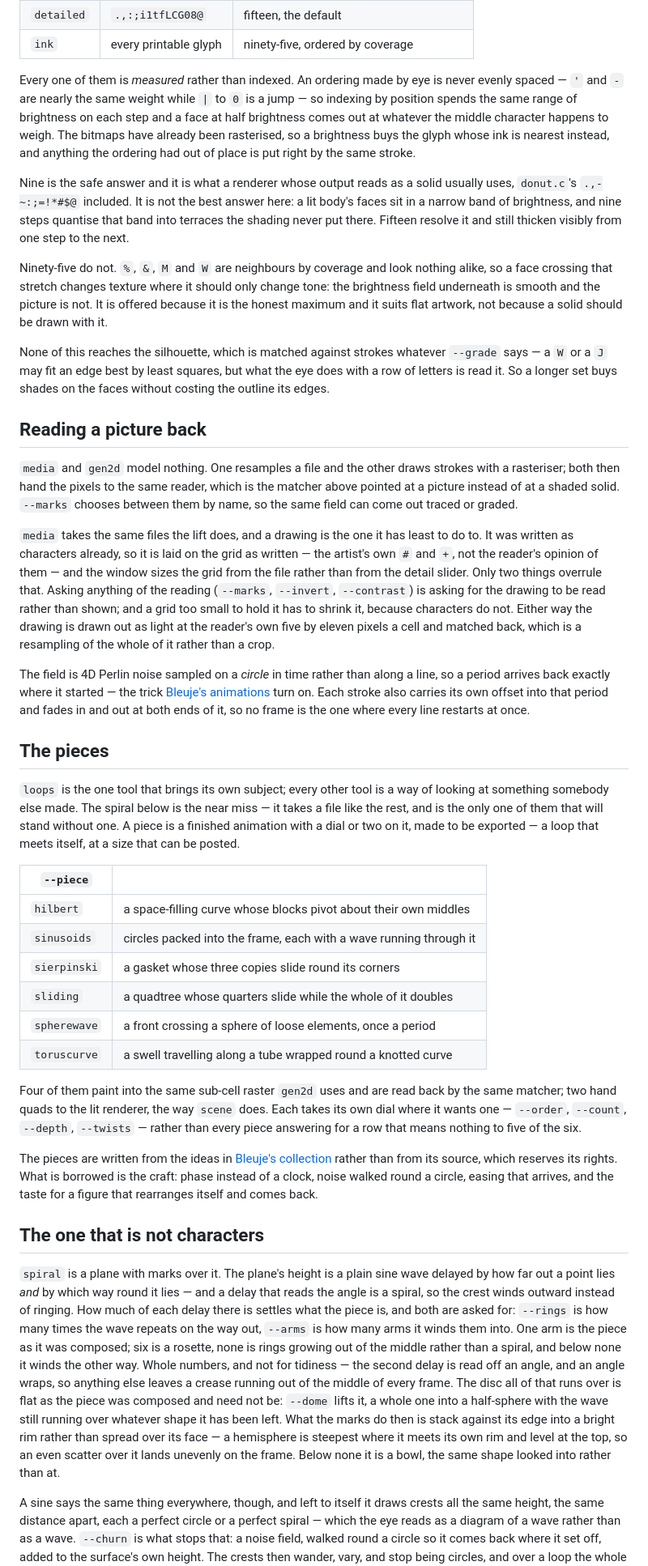
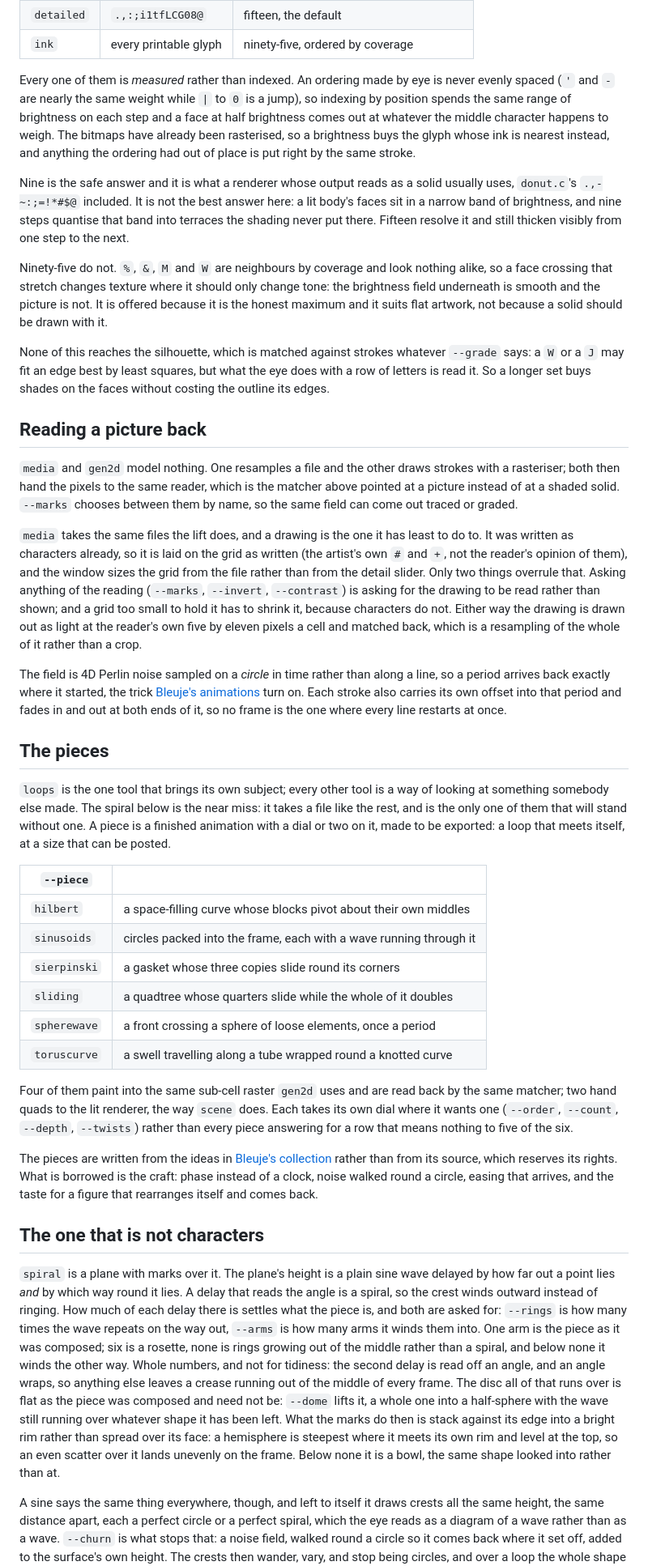
Before and after one commit to latent-9/reasciiary-ascii-art-generator, a Markdown page: README.md, the part around one of its changes. Shown at 81% size. Drawn GitHub-style.

```diff
--- a/README.md
+++ b/README.md
@@ -108,8 +108,8 @@ offers are a real trade rather than a preference:
 | `ink` | every printable glyph | ninety-five, ordered by coverage |
 
 Every one of them is *measured* rather than indexed. An ordering made by eye is
-never evenly spaced — `'` and `-` are nearly the same weight while `|` to `0` is
-a jump — so indexing by position spends the same range of brightness on each step
+never evenly spaced (`'` and `-` are nearly the same weight while `|` to `0` is
+a jump), so indexing by position spends the same range of brightness on each step
 and a face at half brightness comes out at whatever the middle character happens
 to weigh. The bitmaps have already been rasterised, so a brightness buys the glyph
 whose ink is nearest instead, and anything the ordering had out of place is put
@@ -128,7 +128,7 @@ not. It is offered because it is the honest maximum and it suits flat artwork,
 not because a solid should be drawn with it.
 
 None of this reaches the silhouette, which is matched against strokes whatever
-`--grade` says — a `W` or a `J` may fit an edge best by least squares, but what
+`--grade` says: a `W` or a `J` may fit an edge best by least squares, but what
 the eye does with a row of letters is read it. So a longer set buys shades on the
 faces without costing the outline its edges.
 
@@ -141,7 +141,7 @@ chooses between them by name, so the same field can come out traced or graded.
 
 `media` takes the same files the lift does, and a drawing is the one it has least
 to do to. It was written as characters already, so it is laid on the grid as
-written — the artist's own `#` and `+`, not the reader's opinion of them — and
+written (the artist's own `#` and `+`, not the reader's opinion of them), and
 the window sizes the grid from the file rather than from the detail slider. Only
 two things overrule that. Asking anything of the reading (`--marks`, `--invert`,
 `--contrast`) is asking for the drawing to be read rather than shown; and a grid
@@ -150,7 +150,7 @@ drawing is drawn out as light at the reader's own five by eleven pixels a cell
 and matched back, which is a resampling of the whole of it rather than a crop.
 
 The field is 4D Perlin noise sampled on a *circle* in time rather than along a
-line, so a period arrives back exactly where it started — the trick
+line, so a period arrives back exactly where it started, the trick
 [Bleuje's animations](https://github.com/Bleuje/processing-animations-code) turn
 on. Each stroke also carries its own offset into that period and fades in and out
 at both ends of it, so no frame is the one where every line restarts at once.
@@ -158,10 +158,10 @@ at both ends of it, so no frame is the one where every line restarts at once.
 ## The pieces
 
 `loops` is the one tool that brings its own subject; every other tool is a way of
-looking at something somebody else made. The spiral below is the near miss — it
+looking at something somebody else made. The spiral below is the near miss: it
 takes a file like the rest, and is the only one of them that will stand without
 one. A piece is a finished animation with a dial or two on it, made to be
-exported — a loop that meets itself, at a size that can be posted.
+exported: a loop that meets itself, at a size that can be posted.
 
 | `--piece` | |
 | --- | --- |
@@ -174,8 +174,8 @@ exported — a loop that meets itself, at a size that can be posted.
 
 Four of them paint into the same sub-cell raster `gen2d` uses and are read back
 by the same matcher; two hand quads to the lit renderer, the way `scene` does.
-Each takes its own dial where it wants one — `--order`, `--count`, `--depth`,
-`--twists` — rather than every piece answering for a row that means nothing to
+Each takes its own dial where it wants one (`--order`, `--count`, `--depth`,
+`--twists`) rather than every piece answering for a row that means nothing to
 five of the six.
 
 The pieces are written from the ideas in
@@ -187,25 +187,25 @@ arrives, and the taste for a figure that rearranges itself and comes back.
 ## The one that is not characters
 
 `spiral` is a plane with marks over it. The plane's height is a plain sine wave
-delayed by how far out a point lies *and* by which way round it lies — and a
+delayed by how far out a point lies *and* by which way round it lies. A
 delay that reads the angle is a spiral, so the crest winds outward instead of
 ringing. How much of each delay there is settles what the piece is, and both are
 asked for: `--rings` is how many times the wave repeats on the way out, `--arms`
 is how many arms it winds them into. One arm is the piece as it was composed; six
 is a rosette, none is rings growing out of the middle rather than a spiral, and
-below none it winds the other way. Whole numbers, and not for tidiness — the
+below none it winds the other way. Whole numbers, and not for tidiness: the
 second delay is read off an angle, and an angle wraps, so anything else leaves a
 crease running out of the middle of every frame. The disc all of that runs over
 is flat as the piece was composed and need not be: `--dome` lifts it, a whole one
 into a half-sphere with the wave still running over whatever shape it has been
 left. What the marks do then is stack against its edge into a bright rim rather
-than spread over its face — a hemisphere is steepest where it meets its own rim
+than spread over its face: a hemisphere is steepest where it meets its own rim
 and level at the top, so an even scatter over it lands unevenly on the frame.
 Below none it is a bowl, the same shape looked into rather than at.
 
 A sine says the same thing everywhere, though, and left to itself it draws crests
 all the same height, the same distance apart, each a perfect circle or a perfect
-spiral — which the eye reads as a diagram of a wave rather than as a wave.
+spiral, which the eye reads as a diagram of a wave rather than as a wave.
 `--churn` is what stops that: a noise field, walked round a circle so it comes
 back where it set off, added to the surface's own height. The crests then wander,
 vary, and stop being circles, and over a loop the whole shape works rather than
```
Also changed, not shown: other parts of README.md (+41 -41 lines).
